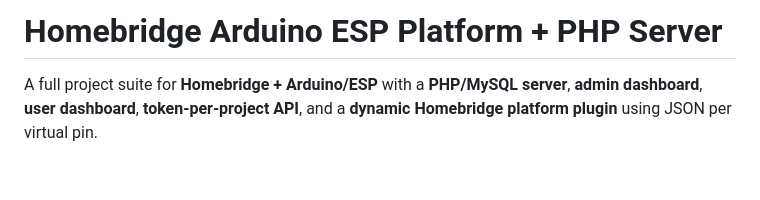
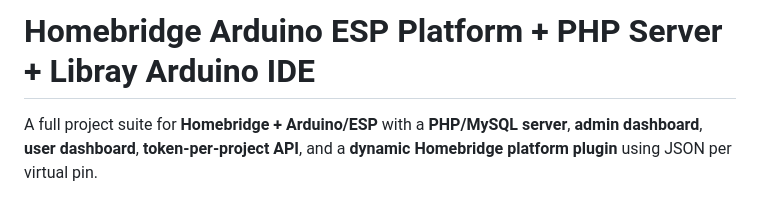
Before and after one commit to Domi-Git-Hub/homebridge-arduino-esp-platform, a Markdown page: README.md, the part around the change. Drawn GitHub-style; blank space fills up the shorter version.

```diff
--- a/README.md
+++ b/README.md
@@ -1,4 +1,4 @@
-# Homebridge Arduino ESP Platform + PHP Server
+# Homebridge Arduino ESP Platform + PHP Server + Libray Arduino IDE
 
 A full project suite for **Homebridge + Arduino/ESP** with a **PHP/MySQL server**, **admin dashboard**, **user dashboard**, **token-per-project API**, and a **dynamic Homebridge platform plugin** using JSON per virtual pin.
 
```
